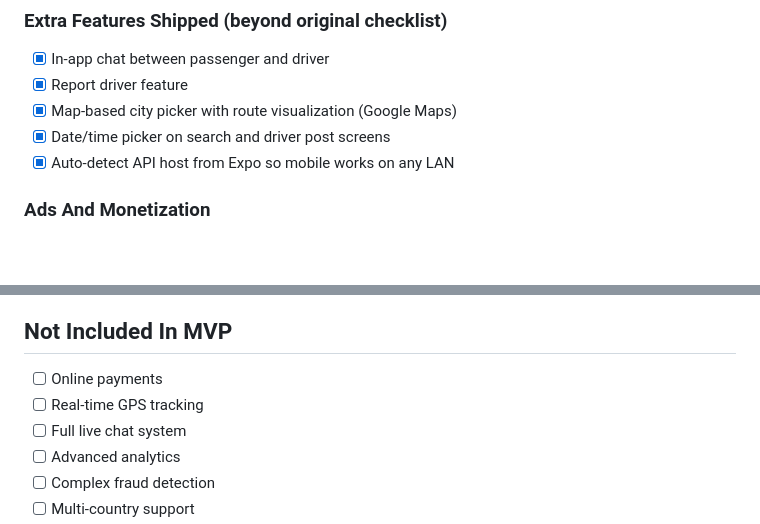
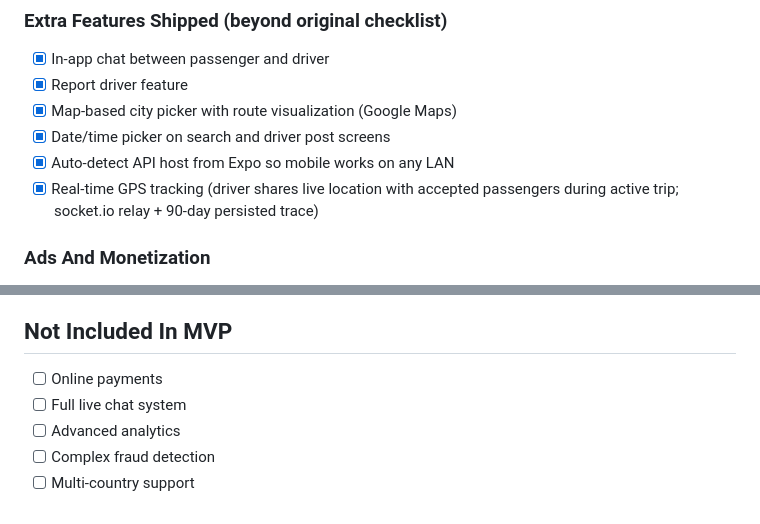
Before and after one commit to IGB-CE/nisemi, a Markdown page: AGENTS.md, 2 parts joined by grey strips. GitHub-like rendering; blank space fills up the shorter version.

Commit message:
Document live location tracking in privacy.md + AGENTS.md
Adds a "Vendndodhja në kohë reale gjatë udhëtimit" subsection to the
Albanian privacy policy: only collected from drivers between
start/end, only shared with accepted passengers, 90-day retention,
admin visibility for investigations, driver can revoke at any time.

In AGENTS.md, moves "Real-time GPS tracking" out of "Not Included In
MVP" and adds it under shipped extra features.

Phase F (final) of docs/gps-tracking-plan.md.

Co-Authored-By: Claude Opus 4.7 <noreply@anthropic.com>

```diff
--- a/AGENTS.md
+++ b/AGENTS.md
@@ -130,6 +130,7 @@ Online payments, live GPS tracking, and full chat are not part of the MVP.
 - [x] Map-based city picker with route visualization (Google Maps)
 - [x] Date/time picker on search and driver post screens
 - [x] Auto-detect API host from Expo so mobile works on any LAN
+- [x] Real-time GPS tracking (driver shares live location with accepted passengers during active trip; socket.io relay + 90-day persisted trace)
 
 ### Ads And Monetization
 
@@ -154,7 +155,6 @@ Online payments, live GPS tracking, and full chat are not part of the MVP.
 ## Not Included In MVP
 
 - [ ] Online payments
-- [ ] Real-time GPS tracking
 - [ ] Full live chat system
 - [ ] Advanced analytics
 - [ ] Complex fraud detection
```
Also changed, not shown: 1 other file.
